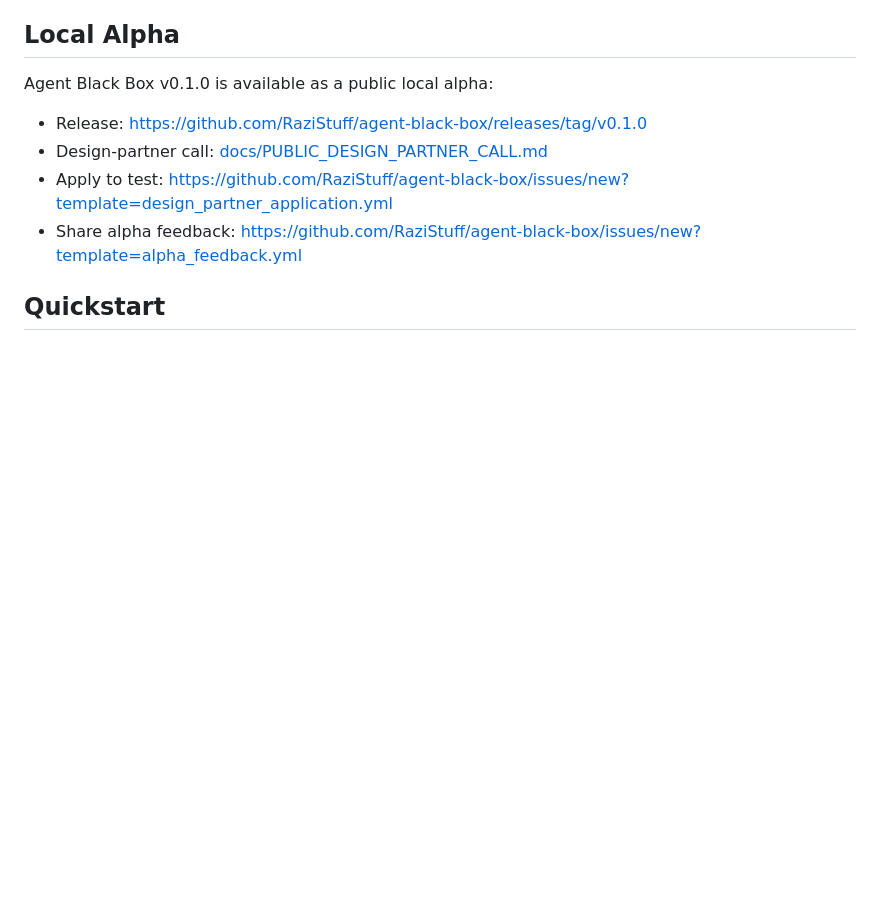
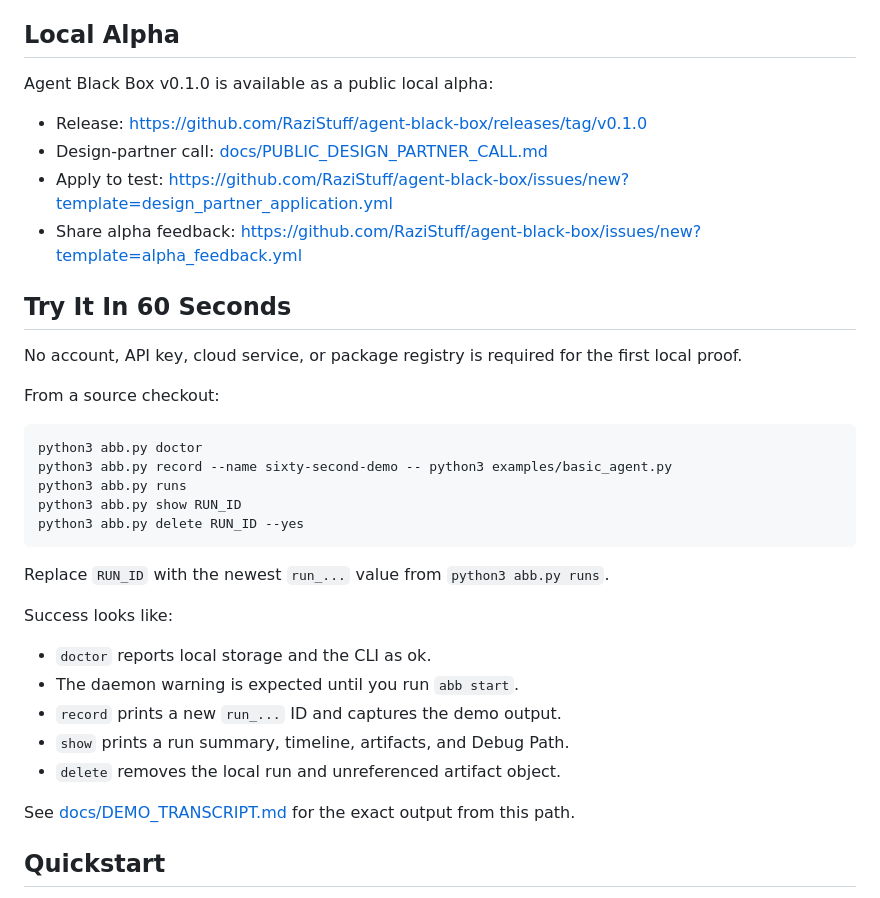
Before and after one commit to RaziStuff/agent-black-box, a Markdown page: README.md, the part around the change. GitHub-like rendering; blank space fills up the shorter version.

Commit message:
Improve alpha first-run README

````diff
--- a/README.md
+++ b/README.md
@@ -10,6 +10,34 @@ Agent Black Box v0.1.0 is available as a public local alpha:
 - Design-partner call: [docs/PUBLIC_DESIGN_PARTNER_CALL.md](docs/PUBLIC_DESIGN_PARTNER_CALL.md)
 - Apply to test: <https://github.com/RaziStuff/agent-black-box/issues/new?template=design_partner_application.yml>
 - Share alpha feedback: <https://github.com/RaziStuff/agent-black-box/issues/new?template=alpha_feedback.yml>
+
+## Try It In 60 Seconds
+
+No account, API key, cloud service, or package registry is required for the
+first local proof.
+
+From a source checkout:
+
+```bash
+python3 abb.py doctor
+python3 abb.py record --name sixty-second-demo -- python3 examples/basic_agent.py
+python3 abb.py runs
+python3 abb.py show RUN_ID
+python3 abb.py delete RUN_ID --yes
+```
+
+Replace `RUN_ID` with the newest `run_...` value from `python3 abb.py runs`.
+
+Success looks like:
+
+- `doctor` reports local storage and the CLI as ok.
+- The daemon warning is expected until you run `abb start`.
+- `record` prints a new `run_...` ID and captures the demo output.
+- `show` prints a run summary, timeline, artifacts, and Debug Path.
+- `delete` removes the local run and unreferenced artifact object.
+
+See [docs/DEMO_TRANSCRIPT.md](docs/DEMO_TRANSCRIPT.md) for the exact output from
+this path.
 
 ## Quickstart
 
````
Also changed, not shown: docs/DEMO_TRANSCRIPT.md (added, +122 -0 lines).
